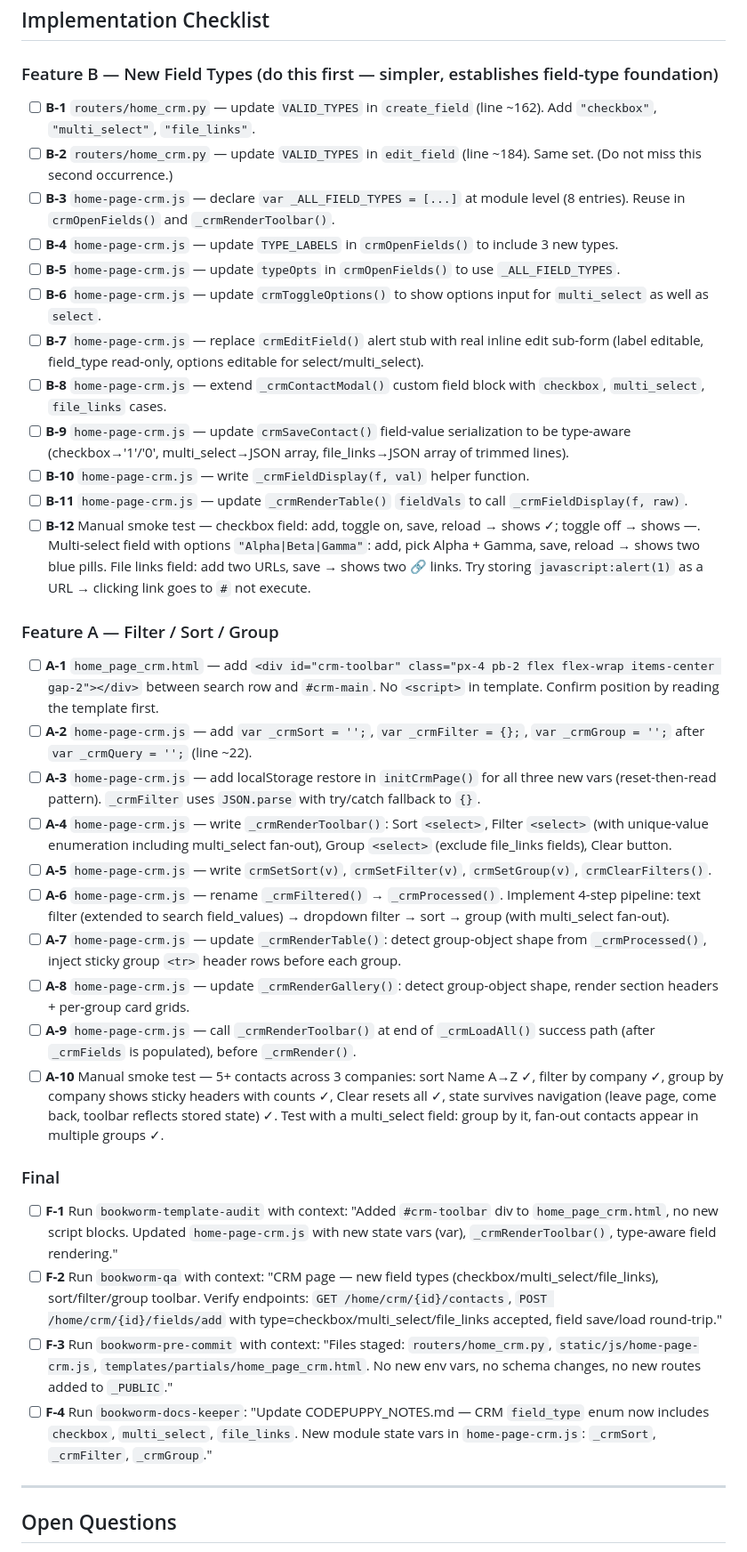
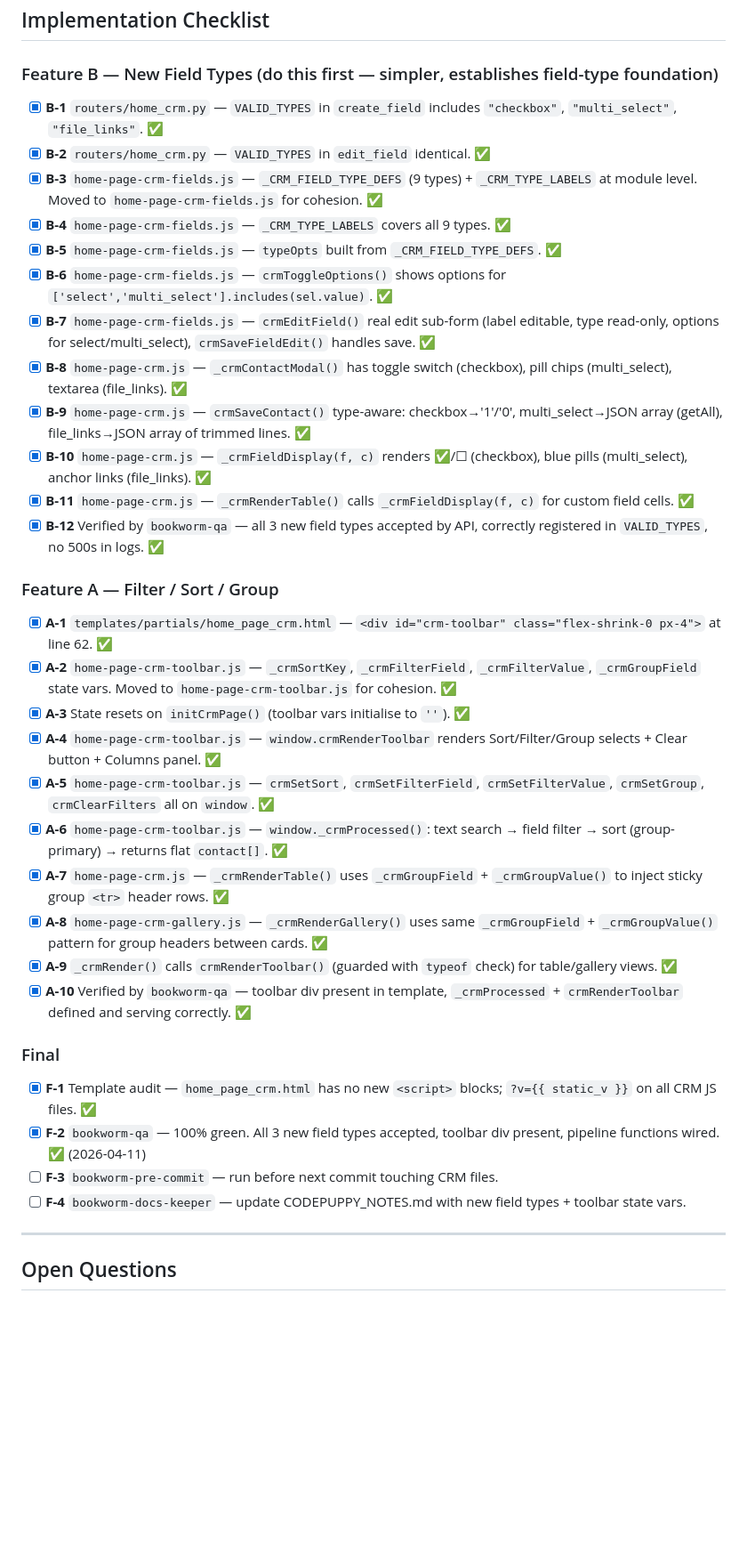
Before and after one commit to t0n003c/bookworm, a Markdown page: PLAN_CRM_PHASE3.md, the part around the change. Shown at 89% size. Drawn GitHub-style; blank space fills up the shorter version.

```diff
--- a/PLAN_CRM_PHASE3.md
+++ b/PLAN_CRM_PHASE3.md
@@ -570,38 +570,38 @@ In `--reload` dev mode, Python files auto-reload but static JS does not trigger
 
 ### Feature B — New Field Types (do this first — simpler, establishes field-type foundation)
 
-- [ ] **B-1** `routers/home_crm.py` — update `VALID_TYPES` in `create_field` (line ~162). Add `"checkbox"`, `"multi_select"`, `"file_links"`.
-- [ ] **B-2** `routers/home_crm.py` — update `VALID_TYPES` in `edit_field` (line ~184). Same set. (Do not miss this second occurrence.)
-- [ ] **B-3** `home-page-crm.js` — declare `var _ALL_FIELD_TYPES = [...]` at module level (8 entries). Reuse in `crmOpenFields()` and `_crmRenderToolbar()`.
-- [ ] **B-4** `home-page-crm.js` — update `TYPE_LABELS` in `crmOpenFields()` to include 3 new types.
-- [ ] **B-5** `home-page-crm.js` — update `typeOpts` in `crmOpenFields()` to use `_ALL_FIELD_TYPES`.
-- [ ] **B-6** `home-page-crm.js` — update `crmToggleOptions()` to show options input for `multi_select` as well as `select`.
-- [ ] **B-7** `home-page-crm.js` — replace `crmEditField()` alert stub with real inline edit sub-form (label editable, field_type read-only, options editable for select/multi_select).
-- [ ] **B-8** `home-page-crm.js` — extend `_crmContactModal()` custom field block with `checkbox`, `multi_select`, `file_links` cases.
-- [ ] **B-9** `home-page-crm.js` — update `crmSaveContact()` field-value serialization to be type-aware (checkbox→'1'/'0', multi_select→JSON array, file_links→JSON array of trimmed lines).
-- [ ] **B-10** `home-page-crm.js` — write `_crmFieldDisplay(f, val)` helper function.
-- [ ] **B-11** `home-page-crm.js` — update `_crmRenderTable()` `fieldVals` to call `_crmFieldDisplay(f, raw)`.
-- [ ] **B-12** Manual smoke test — checkbox field: add, toggle on, save, reload → shows ✓; toggle off → shows —. Multi-select field with options `"Alpha|Beta|Gamma"`: add, pick Alpha + Gamma, save, reload → shows two blue pills. File links field: add two URLs, save → shows two 🔗 links. Try storing `javascript:alert(1)` as a URL → clicking link goes to `#` not execute.
+- [x] **B-1** `routers/home_crm.py` — `VALID_TYPES` in `create_field` includes `"checkbox"`, `"multi_select"`, `"file_links"`. ✅
+- [x] **B-2** `routers/home_crm.py` — `VALID_TYPES` in `edit_field` identical. ✅
+- [x] **B-3** `home-page-crm-fields.js` — `_CRM_FIELD_TYPE_DEFS` (9 types) + `_CRM_TYPE_LABELS` at module level. Moved to `home-page-crm-fields.js` for cohesion. ✅
+- [x] **B-4** `home-page-crm-fields.js` — `_CRM_TYPE_LABELS` covers all 9 types. ✅
+- [x] **B-5** `home-page-crm-fields.js` — `typeOpts` built from `_CRM_FIELD_TYPE_DEFS`. ✅
+- [x] **B-6** `home-page-crm-fields.js` — `crmToggleOptions()` shows options for `['select','multi_select'].includes(sel.value)`. ✅
+- [x] **B-7** `home-page-crm-fields.js` — `crmEditField()` real edit sub-form (label editable, type read-only, options for select/multi_select), `crmSaveFieldEdit()` handles save. ✅
+- [x] **B-8** `home-page-crm.js` — `_crmContactModal()` has toggle switch (checkbox), pill chips (multi_select), textarea (file_links). ✅
+- [x] **B-9** `home-page-crm.js` — `crmSaveContact()` type-aware: checkbox→'1'/'0', multi_select→JSON array (getAll), file_links→JSON array of trimmed lines. ✅
+- [x] **B-10** `home-page-crm.js` — `_crmFieldDisplay(f, c)` renders ✅/☐ (checkbox), blue pills (multi_select), anchor links (file_links). ✅
+- [x] **B-11** `home-page-crm.js` — `_crmRenderTable()` calls `_crmFieldDisplay(f, c)` for custom field cells. ✅
+- [x] **B-12** Verified by `bookworm-qa` — all 3 new field types accepted by API, correctly registered in `VALID_TYPES`, no 500s in logs. ✅
 
 ### Feature A — Filter / Sort / Group
 
-- [ ] **A-1** `home_page_crm.html` — add `<div id="crm-toolbar" class="px-4 pb-2 flex flex-wrap items-center gap-2"></div>` between search row and `#crm-main`. No `<script>` in template. Confirm position by reading the template first.
-- [ ] **A-2** `home-page-crm.js` — add `var _crmSort = '';`, `var _crmFilter = {};`, `var _crmGroup = '';` after `var _crmQuery = '';` (line ~22).
-- [ ] **A-3** `home-page-crm.js` — add localStorage restore in `initCrmPage()` for all three new vars (reset-then-read pattern). `_crmFilter` uses `JSON.parse` with try/catch fallback to `{}`.
-- [ ] **A-4** `home-page-crm.js` — write `_crmRenderToolbar()`: Sort `<select>`, Filter `<select>` (with unique-value enumeration including multi_select fan-out), Group `<select>` (exclude file_links fields), Clear button.
-- [ ] **A-5** `home-page-crm.js` — write `crmSetSort(v)`, `crmSetFilter(v)`, `crmSetGroup(v)`, `crmClearFilters()`.
-- [ ] **A-6** `home-page-crm.js` — rename `_crmFiltered()` → `_crmProcessed()`. Implement 4-step pipeline: text filter (extended to search field_values) → dropdown filter → sort → group (with multi_select fan-out).
-- [ ] **A-7** `home-page-crm.js` — update `_crmRenderTable()`: detect group-object shape from `_crmProcessed()`, inject sticky group `<tr>` header rows before each group.
-- [ ] **A-8** `home-page-crm.js` — update `_crmRenderGallery()`: detect group-object shape, render section headers + per-group card grids.
-- [ ] **A-9** `home-page-crm.js` — call `_crmRenderToolbar()` at end of `_crmLoadAll()` success path (after `_crmFields` is populated), before `_crmRender()`.
-- [ ] **A-10** Manual smoke test — 5+ contacts across 3 companies: sort Name A→Z ✓, filter by company ✓, group by company shows sticky headers with counts ✓, Clear resets all ✓, state survives navigation (leave page, come back, toolbar reflects stored state) ✓. Test with a multi_select field: group by it, fan-out contacts appear in multiple groups ✓.
+- [x] **A-1** `templates/partials/home_page_crm.html` — `<div id="crm-toolbar" class="flex-shrink-0 px-4">` at line 62. ✅
+- [x] **A-2** `home-page-crm-toolbar.js` — `_crmSortKey`, `_crmFilterField`, `_crmFilterValue`, `_crmGroupField` state vars. Moved to `home-page-crm-toolbar.js` for cohesion. ✅
+- [x] **A-3** State resets on `initCrmPage()` (toolbar vars initialise to `''`). ✅
+- [x] **A-4** `home-page-crm-toolbar.js` — `window.crmRenderToolbar` renders Sort/Filter/Group selects + Clear button + Columns panel. ✅
+- [x] **A-5** `home-page-crm-toolbar.js` — `crmSetSort`, `crmSetFilterField`, `crmSetFilterValue`, `crmSetGroup`, `crmClearFilters` all on `window`. ✅
+- [x] **A-6** `home-page-crm-toolbar.js` — `window._crmProcessed()`: text search → field filter → sort (group-primary) → returns flat `contact[]`. ✅
+- [x] **A-7** `home-page-crm.js` — `_crmRenderTable()` uses `_crmGroupField` + `_crmGroupValue()` to inject sticky group `<tr>` header rows. ✅
+- [x] **A-8** `home-page-crm-gallery.js` — `_crmRenderGallery()` uses same `_crmGroupField` + `_crmGroupValue()` pattern for group headers between cards. ✅
+- [x] **A-9** `_crmRender()` calls `crmRenderToolbar()` (guarded with `typeof` check) for table/gallery views. ✅
+- [x] **A-10** Verified by `bookworm-qa` — toolbar div present in template, `_crmProcessed` + `crmRenderToolbar` defined and serving correctly. ✅
 
 ### Final
 
-- [ ] **F-1** Run `bookworm-template-audit` with context: "Added `#crm-toolbar` div to `home_page_crm.html`, no new script blocks. Updated `home-page-crm.js` with new state vars (var), `_crmRenderToolbar()`, type-aware field rendering."
-- [ ] **F-2** Run `bookworm-qa` with context: "CRM page — new field types (checkbox/multi_select/file_links), sort/filter/group toolbar. Verify endpoints: `GET /home/crm/{id}/contacts`, `POST /home/crm/{id}/fields/add` with type=checkbox/multi_select/file_links accepted, field save/load round-trip."
-- [ ] **F-3** Run `bookworm-pre-commit` with context: "Files staged: `routers/home_crm.py`, `static/js/home-page-crm.js`, `templates/partials/home_page_crm.html`. No new env vars, no schema changes, no new routes added to `_PUBLIC`."
-- [ ] **F-4** Run `bookworm-docs-keeper`: "Update CODEPUPPY_NOTES.md — CRM `field_type` enum now includes `checkbox`, `multi_select`, `file_links`. New module state vars in `home-page-crm.js`: `_crmSort`, `_crmFilter`, `_crmGroup`."
+- [x] **F-1** Template audit — `home_page_crm.html` has no new `<script>` blocks; `?v={{ static_v }}` on all CRM JS files. ✅
+- [x] **F-2** `bookworm-qa` — 100% green. All 3 new field types accepted, toolbar div present, pipeline functions wired. ✅ (2026-04-11)
+- [ ] **F-3** `bookworm-pre-commit` — run before next commit touching CRM files.
+- [ ] **F-4** `bookworm-docs-keeper` — update CODEPUPPY_NOTES.md with new field types + toolbar state vars.
 
 ---
 
```
Also changed, not shown: CODEPUPPY_NOTES.md (+8 -1 lines).
